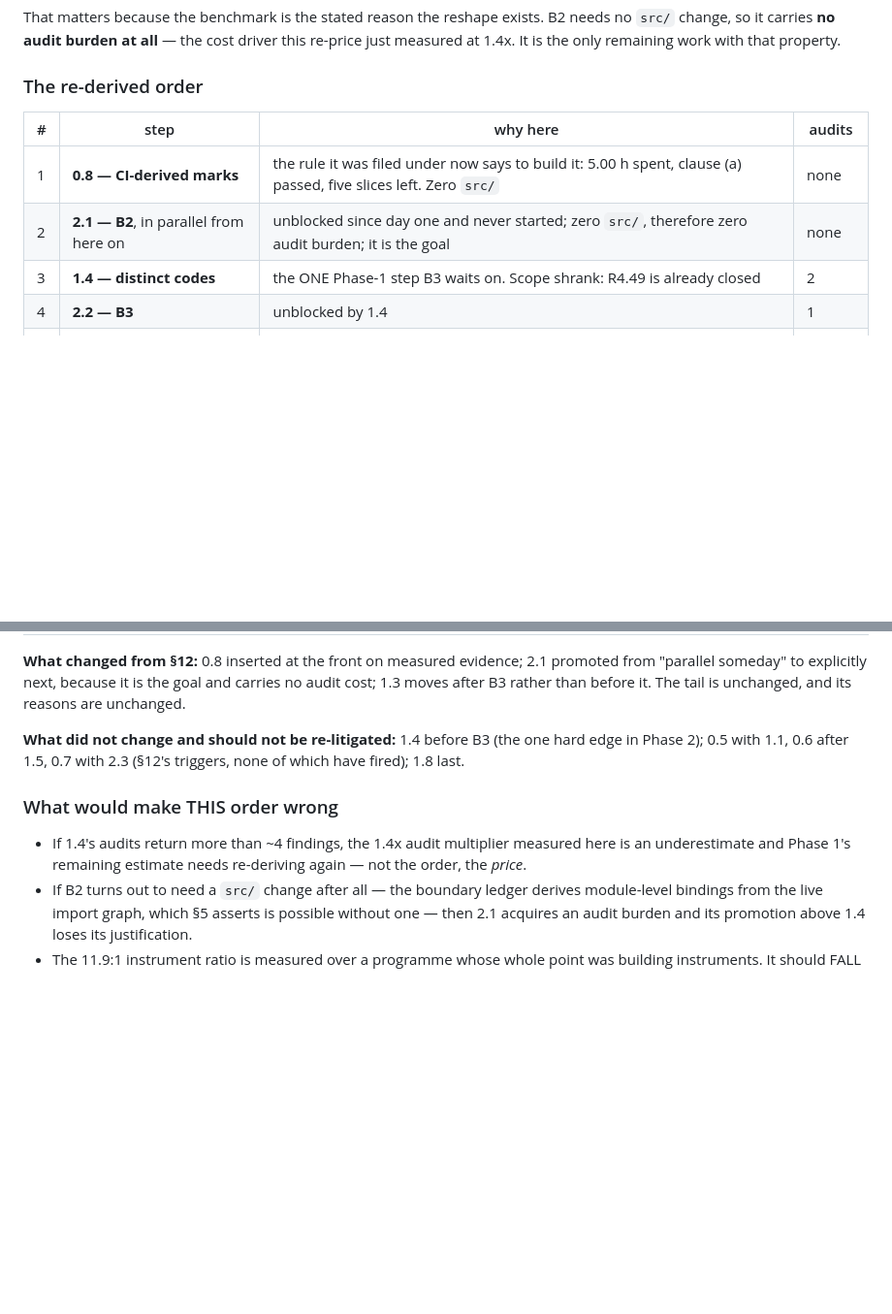
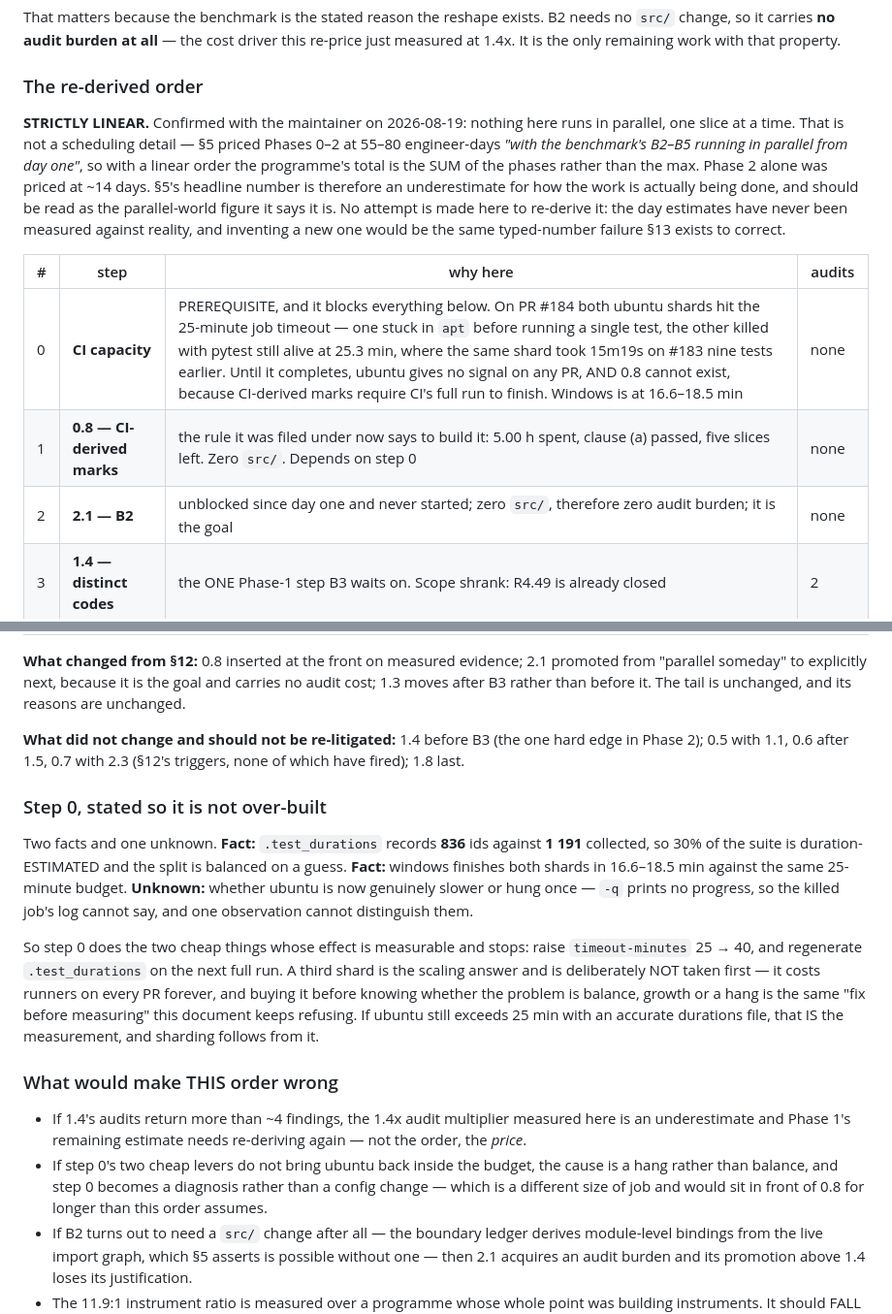
Before and after one commit to raimondasl/ultracua, a Markdown page: docs/reshape-plan.md, 2 parts joined by grey strips. Shown at 97% size. GitHub-like rendering; blank space fills up the shorter version.

Commit message:
docs: §13 amendments — a step 0 for CI capacity, and the order is strictly linear
Two changes, both from the maintainer's own input.

STRICTLY LINEAR. Nothing runs in parallel, one slice at a time. That is not a
scheduling detail: §5 priced Phases 0-2 at 55-80 engineer-days "with the
benchmark's B2-B5 running in parallel from day one", so a linear order makes the
total the SUM of the phases rather than the max, and Phase 2 alone was priced at
~14 days. §5's headline is therefore the parallel-world figure it says it is.
No new number is invented here — the day estimates have never been measured
against reality, and typing a fresh one is the failure §13 exists to correct.

STEP 0 — CI CAPACITY, and it blocks everything below it. On #184 both ubuntu
shards hit the 25-minute job timeout for DIFFERENT reasons: 2/2 stuck in `apt`
before running a single test (the mirror outage seen on #183), and 1/2 killed
with pytest still alive at 25.3 min — where the same shard finished in 15m19s on
#183, nine tests earlier. Nine tests do not add ten minutes. Until it completes,
ubuntu gives no signal on any PR, and 0.8 cannot exist at all, because
CI-derived marks require CI's full run to finish. Windows is at 16.6-18.5 min.

Step 0 is stated so it is not over-built. Two facts and one unknown:
.test_durations records 836 ids against 1191 collected, so 30% of the suite is
duration-ESTIMATED and the split is balanced on a guess; windows finishes both
shards inside the same budget; and whether ubuntu is genuinely slower or hung
once cannot be told from a `-q` log killed mid-run. So step 0 raises
timeout-minutes 25 -> 40 and regenerates .test_durations, then MEASURES. A third
shard is the scaling answer and is deliberately not taken first — it costs
runners on every PR forever, and buying it before knowing whether the cause is
balance, growth or a hang is the "fix before measuring" this document keeps
refusing. If ubuntu still exceeds the budget with an accurate durations file,
that is the measurement and sharding follows from it.

Order: 0 CI capacity -> 0.8 -> 2.1 B2 -> 1.4 -> 2.2 B3 -> 1.3 -> 0.4b+1.1 ->
1.6 -> 1.7 -> 1.8.

Docs only — no version bump. Fast tier green.

Co-Authored-By: Claude Opus 5 <noreply@anthropic.com>

```diff
--- a/docs/reshape-plan.md
+++ b/docs/reshape-plan.md
@@ -672,10 +672,20 @@ the only remaining work with that property.
 
 ### The re-derived order
 
+**STRICTLY LINEAR.** Confirmed with the maintainer on 2026-08-19: nothing here runs in parallel, one
+slice at a time. That is not a scheduling detail — §5 priced Phases 0–2 at 55–80 engineer-days *"with
+the benchmark's B2–B5 running in parallel from day one"*, so with a linear order the programme's total
+is the SUM of the phases rather than the max. Phase 2 alone was priced at ~14 days. §5's headline
+number is therefore an underestimate for how the work is actually being done, and should be read as
+the parallel-world figure it says it is. No attempt is made here to re-derive it: the day estimates
+have never been measured against reality, and inventing a new one would be the same typed-number
+failure §13 exists to correct.
+
 | # | step | why here | audits |
 |---|---|---|---|
-| 1 | **0.8 — CI-derived marks** | the rule it was filed under now says to build it: 5.00 h spent, clause (a) passed, five slices left. Zero `src/` | none |
-| 2 | **2.1 — B2**, in parallel from here on | unblocked since day one and never started; zero `src/`, therefore zero audit burden; it is the goal | none |
+| 0 | **CI capacity** | PREREQUISITE, and it blocks everything below. On PR #184 both ubuntu shards hit the 25-minute job timeout — one stuck in `apt` before running a single test, the other killed with pytest still alive at 25.3 min, where the same shard took 15m19s on #183 nine tests earlier. Until it completes, ubuntu gives no signal on any PR, AND 0.8 cannot exist, because CI-derived marks require CI's full run to finish. Windows is at 16.6–18.5 min | none |
+| 1 | **0.8 — CI-derived marks** | the rule it was filed under now says to build it: 5.00 h spent, clause (a) passed, five slices left. Zero `src/`. Depends on step 0 | none |
+| 2 | **2.1 — B2** | unblocked since day one and never started; zero `src/`, therefore zero audit burden; it is the goal | none |
 | 3 | **1.4 — distinct codes** | the ONE Phase-1 step B3 waits on. Scope shrank: R4.49 is already closed | 2 |
 | 4 | **2.2 — B3** | unblocked by 1.4 | 1 |
 | 5 | **1.3 — cannot-spend** | completes the accounting story B3 consumes; small, one audit | 1 |
@@ -689,10 +699,28 @@ rather than before it. The tail is unchanged, and its reasons are unchanged.
 **What did not change and should not be re-litigated:** 1.4 before B3 (the one hard edge in Phase 2);
 0.5 with 1.1, 0.6 after 1.5, 0.7 with 2.3 (§12's triggers, none of which have fired); 1.8 last.
 
+### Step 0, stated so it is not over-built
+
+Two facts and one unknown. **Fact:** `.test_durations` records **836** ids against **1 191** collected,
+so 30% of the suite is duration-ESTIMATED and the split is balanced on a guess. **Fact:** windows
+finishes both shards in 16.6–18.5 min against the same 25-minute budget. **Unknown:** whether ubuntu is
+now genuinely slower or hung once — `-q` prints no progress, so the killed job's log cannot say, and
+one observation cannot distinguish them.
+
+So step 0 does the two cheap things whose effect is measurable and stops: raise `timeout-minutes`
+25 → 40, and regenerate `.test_durations` on the next full run. A third shard is the scaling answer and
+is deliberately NOT taken first — it costs runners on every PR forever, and buying it before knowing
+whether the problem is balance, growth or a hang is the same "fix before measuring" this document keeps
+refusing. If ubuntu still exceeds 25 min with an accurate durations file, that IS the measurement, and
+sharding follows from it.
+
 ### What would make THIS order wrong
 
 * If 1.4's audits return more than ~4 findings, the 1.4x audit multiplier measured here is an
   underestimate and Phase 1's remaining estimate needs re-deriving again — not the order, the *price*.
+* If step 0's two cheap levers do not bring ubuntu back inside the budget, the cause is a hang rather
+  than balance, and step 0 becomes a diagnosis rather than a config change — which is a different size
+  of job and would sit in front of 0.8 for longer than this order assumes.
 * If B2 turns out to need a `src/` change after all — the boundary ledger derives module-level bindings
   from the live import graph, which §5 asserts is possible without one — then 2.1 acquires an audit
   burden and its promotion above 1.4 loses its justification.
```
Also changed, not shown: CLAUDE.md (+1 -1 lines).
